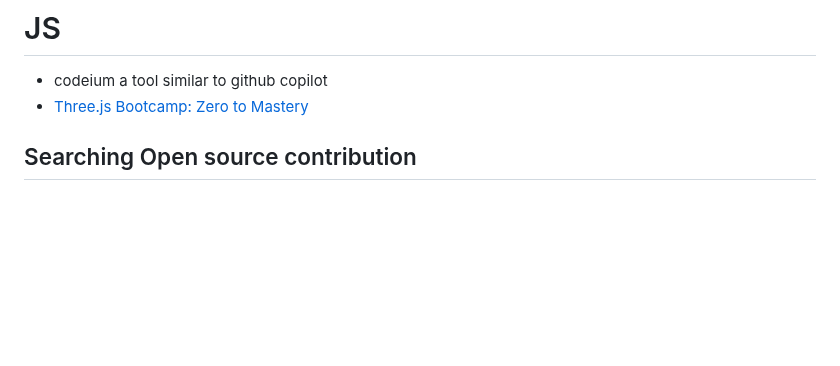
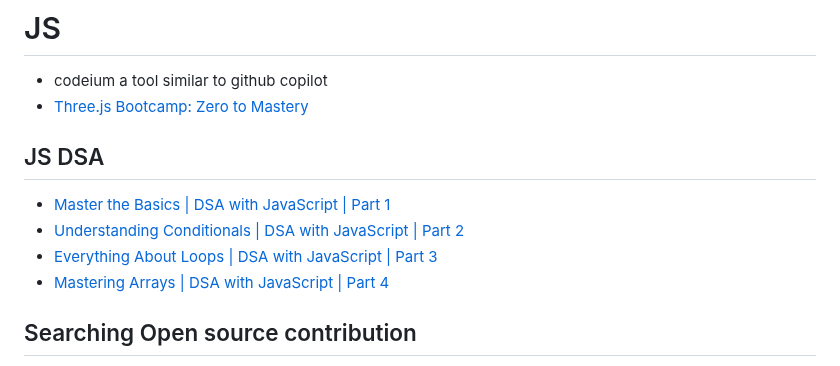
Before and after one commit to nishantsing/JS, a Markdown page: README.md, the part around the change. GitHub-like rendering; blank space fills up the shorter version.

```diff
--- a/README.md
+++ b/README.md
@@ -2,6 +2,12 @@
 
 - codeium a tool similar to github copilot
 - [Three.js Bootcamp: Zero to Mastery](https://zerotomastery.io/courses/learn-three-js/)
+
+## JS DSA
+- [Master the Basics | DSA with JavaScript | Part 1](https://youtu.be/h86FQ7vrnds)
+- [Understanding Conditionals | DSA with JavaScript | Part 2](https://youtu.be/S1wa0ojaJiw)
+- [Everything About Loops | DSA with JavaScript | Part 3](https://youtu.be/H88hkdA02tY)
+- [Mastering Arrays | DSA with JavaScript | Part 4](https://youtu.be/CW3gjRgL4w4)
 
 
 ## Searching Open source contribution
```
